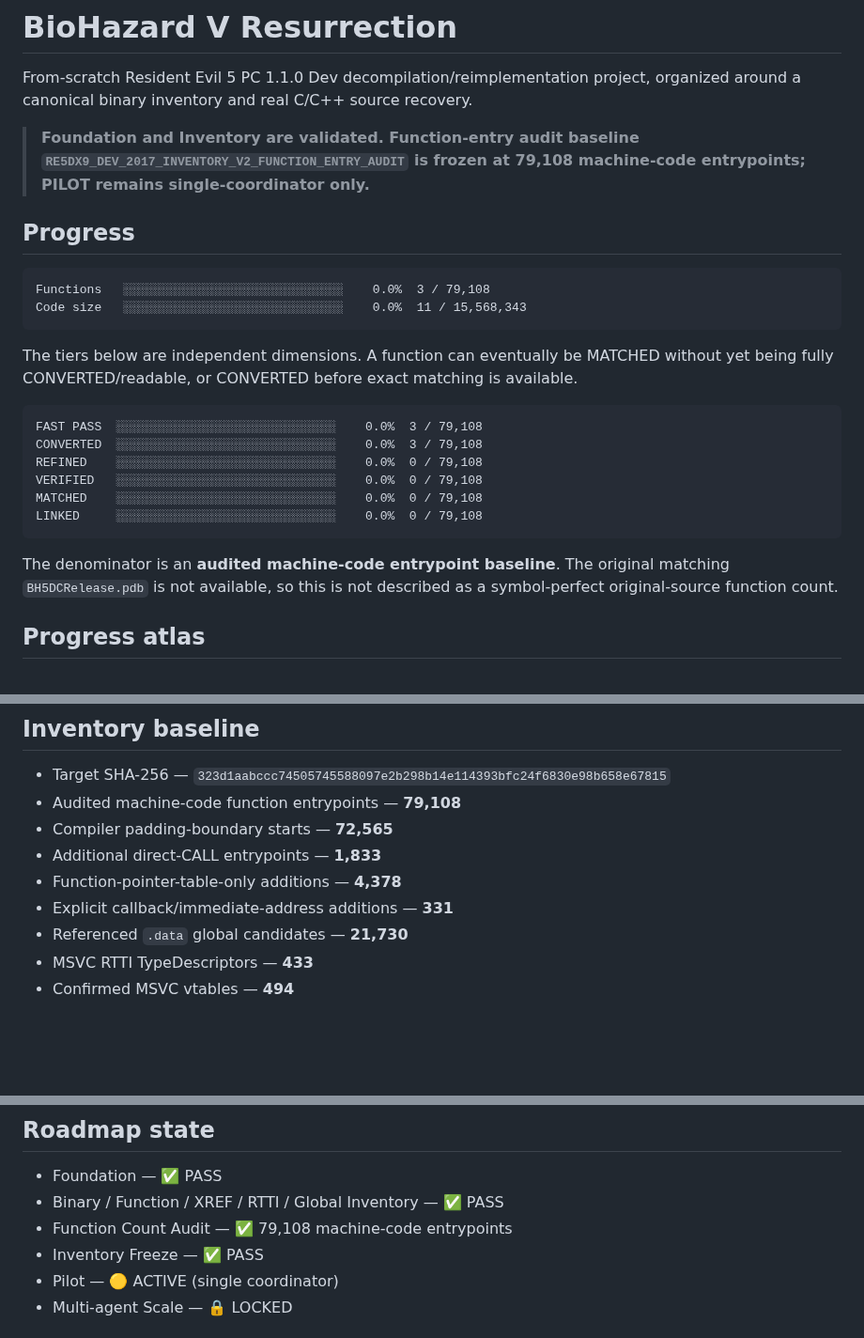
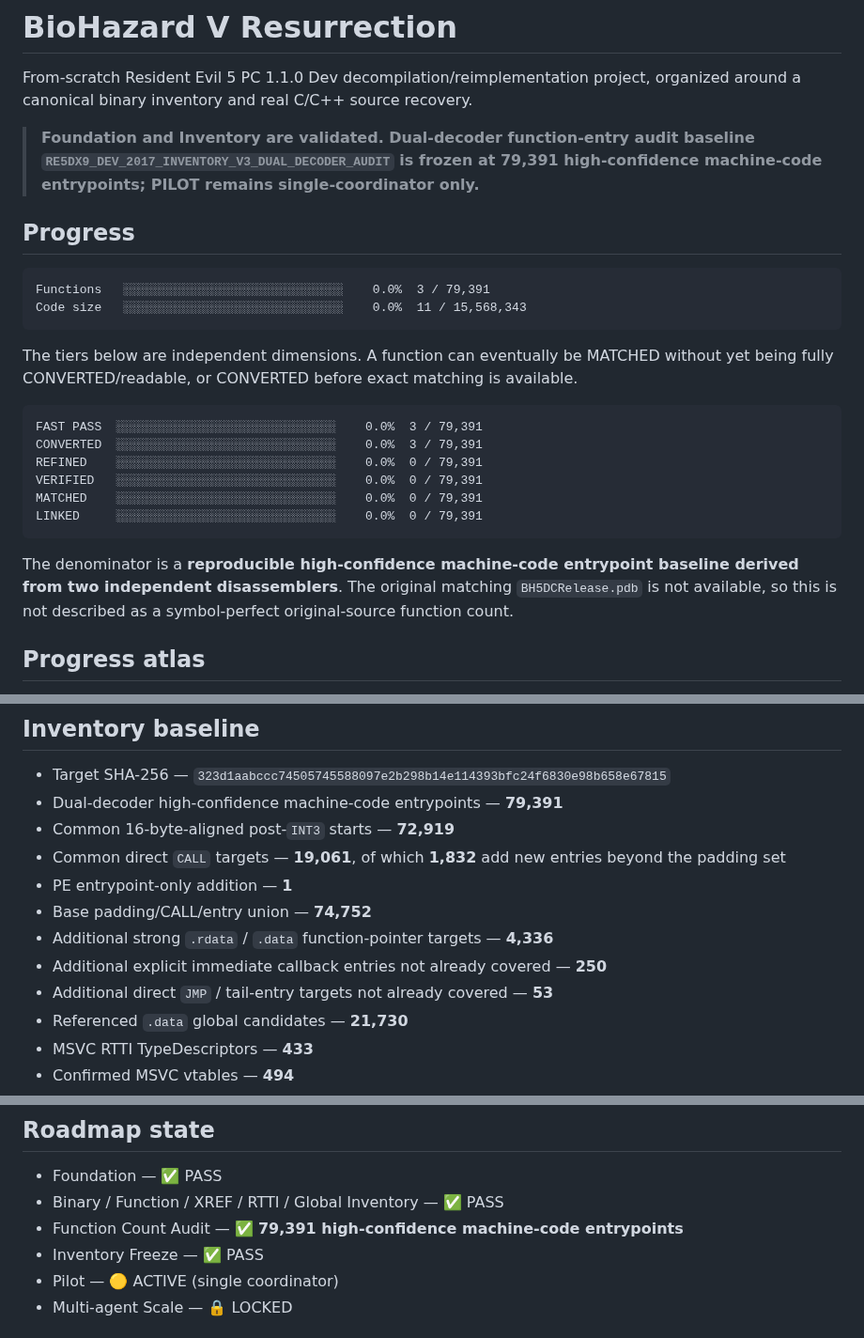
Before and after one commit to Putxo/BioHazard-V-Resurrection, a Markdown page: README.md, 3 parts joined by grey strips. Shown at 94% size. Drawn GitHub-style; blank space fills up the shorter version.

Commit message:
progress: use dual-decoder 79,391 denominator

````diff
--- a/README.md
+++ b/README.md
@@ -2,13 +2,13 @@
 
 From-scratch Resident Evil 5 PC 1.1.0 Dev decompilation/reimplementation project, organized around a canonical binary inventory and real C/C++ source recovery.
 
-> **Foundation and Inventory are validated. Function-entry audit baseline `RE5DX9_DEV_2017_INVENTORY_V2_FUNCTION_ENTRY_AUDIT` is frozen at 79,108 machine-code entrypoints; PILOT remains single-coordinator only.**
+> **Foundation and Inventory are validated. Dual-decoder function-entry audit baseline `RE5DX9_DEV_2017_INVENTORY_V3_DUAL_DECODER_AUDIT` is frozen at 79,391 high-confidence machine-code entrypoints; PILOT remains single-coordinator only.**
 
 ## Progress
 
 <!-- progress:start -->
 ```
-Functions   ░░░░░░░░░░░░░░░░░░░░░░░░░░░░░░    0.0%  3 / 79,108
+Functions   ░░░░░░░░░░░░░░░░░░░░░░░░░░░░░░    0.0%  3 / 79,391
 Code size   ░░░░░░░░░░░░░░░░░░░░░░░░░░░░░░    0.0%  11 / 15,568,343
 ```
 <!-- progress:end -->
@@ -17,16 +17,16 @@ The tiers below are independent dimensions. A function can eventually be MATCHED
 
 <!-- tiers:start -->
 ```
-FAST PASS  ░░░░░░░░░░░░░░░░░░░░░░░░░░░░░░    0.0%  3 / 79,108
-CONVERTED  ░░░░░░░░░░░░░░░░░░░░░░░░░░░░░░    0.0%  3 / 79,108
-REFINED    ░░░░░░░░░░░░░░░░░░░░░░░░░░░░░░    0.0%  0 / 79,108
-VERIFIED   ░░░░░░░░░░░░░░░░░░░░░░░░░░░░░░    0.0%  0 / 79,108
-MATCHED    ░░░░░░░░░░░░░░░░░░░░░░░░░░░░░░    0.0%  0 / 79,108
-LINKED     ░░░░░░░░░░░░░░░░░░░░░░░░░░░░░░    0.0%  0 / 79,108
+FAST PASS  ░░░░░░░░░░░░░░░░░░░░░░░░░░░░░░    0.0%  3 / 79,391
+CONVERTED  ░░░░░░░░░░░░░░░░░░░░░░░░░░░░░░    0.0%  3 / 79,391
+REFINED    ░░░░░░░░░░░░░░░░░░░░░░░░░░░░░░    0.0%  0 / 79,391
+VERIFIED   ░░░░░░░░░░░░░░░░░░░░░░░░░░░░░░    0.0%  0 / 79,391
+MATCHED    ░░░░░░░░░░░░░░░░░░░░░░░░░░░░░░    0.0%  0 / 79,391
+LINKED     ░░░░░░░░░░░░░░░░░░░░░░░░░░░░░░    0.0%  0 / 79,391
 ```
 <!-- tiers:end -->
 
-The denominator is an **audited machine-code entrypoint baseline**. The original matching `BH5DCRelease.pdb` is not available, so this is not described as a symbol-perfect original-source function count.
+The denominator is a **reproducible high-confidence machine-code entrypoint baseline derived from two independent disassemblers**. The original matching `BH5DCRelease.pdb` is not available, so this is not described as a symbol-perfect original-source function count.
 
 ## Progress atlas
 
@@ -51,11 +51,14 @@ The atlas is driven from canonical metadata. Inventoried-but-unimplemented code
 ## Inventory baseline
 
 - Target SHA-256 — `323d1aabccc74505745588097e2b298b14e114393bfc24f6830e98b658e67815`
-- Audited machine-code function entrypoints — **79,108**
-- Compiler padding-boundary starts — **72,565**
-- Additional direct-CALL entrypoints — **1,833**
-- Function-pointer-table-only additions — **4,378**
-- Explicit callback/immediate-address additions — **331**
+- Dual-decoder high-confidence machine-code entrypoints — **79,391**
+- Common 16-byte-aligned post-`INT3` starts — **72,919**
+- Common direct `CALL` targets — **19,061**, of which **1,832** add new entries beyond the padding set
+- PE entrypoint-only addition — **1**
+- Base padding/CALL/entry union — **74,752**
+- Additional strong `.rdata` / `.data` function-pointer targets — **4,336**
+- Additional explicit immediate callback entries not already covered — **250**
+- Additional direct `JMP` / tail-entry targets not already covered — **53**
 - Referenced `.data` global candidates — **21,730**
 - MSVC RTTI TypeDescriptors — **433**
 - Confirmed MSVC vtables — **494**
@@ -70,7 +73,7 @@ See [`config/inventory_freeze.json`](config/inventory_freeze.json) and [`reports
 
 - Foundation — ✅ PASS
 - Binary / Function / XREF / RTTI / Global Inventory — ✅ PASS
-- Function Count Audit — ✅ 79,108 machine-code entrypoints
+- Function Count Audit — ✅ **79,391 high-confidence machine-code entrypoints**
 - Inventory Freeze — ✅ PASS
 - Pilot — 🟡 ACTIVE (single coordinator)
 - Multi-agent Scale — 🔒 LOCKED
````
